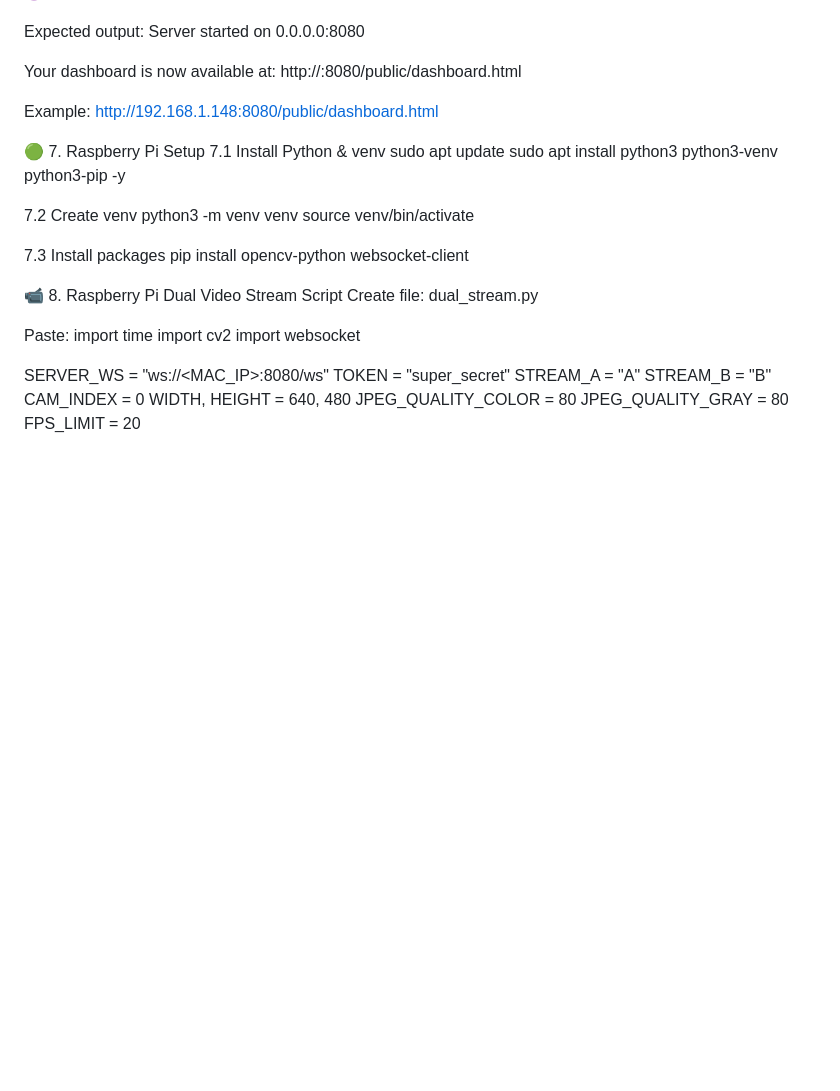
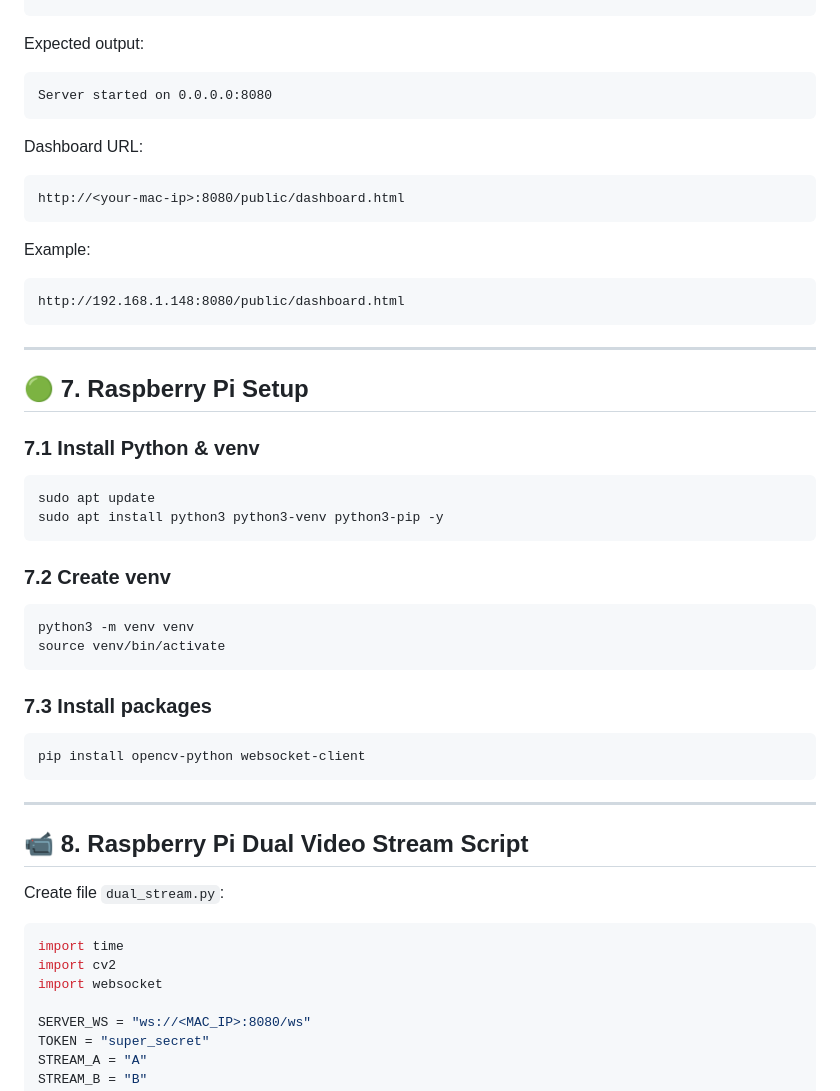
Before and after one commit to Arseny288/4GUI_opencv, a Markdown page: README.md, the part around the change printed below. Drawn GitHub-style; blank space fills up the shorter version.

````diff
--- a/README.md
+++ b/README.md
@@ -79,33 +90,49 @@ Run:
 npm run dev
+```
 
 Expected output:
+```
 Server started on 0.0.0.0:8080
+```
 
-Your dashboard is now available at:
+Dashboard URL:
+```
 http://<your-mac-ip>:8080/public/dashboard.html
+```
 
 Example:
+```
 http://192.168.1.148:8080/public/dashboard.html
+```
 
+---
 
-🟢 7. Raspberry Pi Setup
-7.1 Install Python & venv
+## 🟢 7. Raspberry Pi Setup
+
+### 7.1 Install Python & venv
+```
 sudo apt update
 sudo apt install python3 python3-venv python3-pip -y
+```
 
-7.2 Create venv
+### 7.2 Create venv
+```
 python3 -m venv venv
 source venv/bin/activate
+```
 
-7.3 Install packages
+### 7.3 Install packages
+```
 pip install opencv-python websocket-client
+```
 
+---
 
-📹 8. Raspberry Pi Dual Video Stream Script
-Create file:
-dual_stream.py
+## 📹 8. Raspberry Pi Dual Video Stream Script
 
-Paste:
+Create file `dual_stream.py`:
+
+```python
 import time
 import cv2
 import websocket
````
Also changed, not shown: other parts of README.md (+75 -59 lines).
